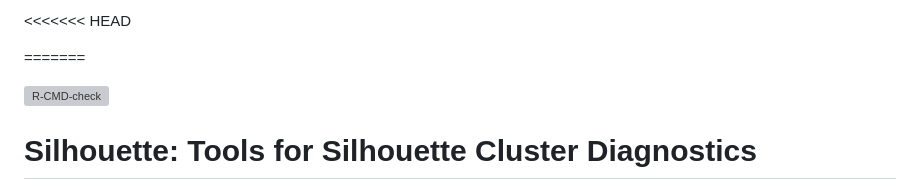
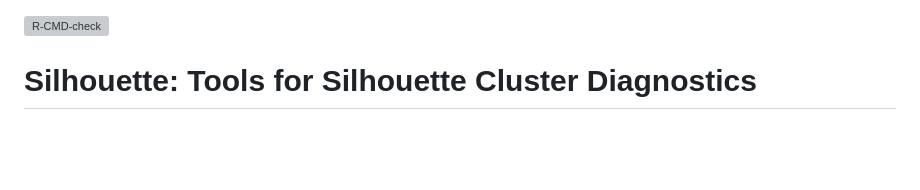
Before and after one commit to kskbhat/Silhouette, a Markdown page: README.md, the part around one of its changes. Drawn GitHub-style; blank space fills up the shorter version; grey boxes are pictures that could not be loaded.

```diff
--- a/README.md
+++ b/README.md
@@ -1,4 +1 @@
-<<<<<<< HEAD
-
-=======
 <!-- badges: start -->
```
Also changed, not shown: other parts of README.md (+1 -1 lines).
